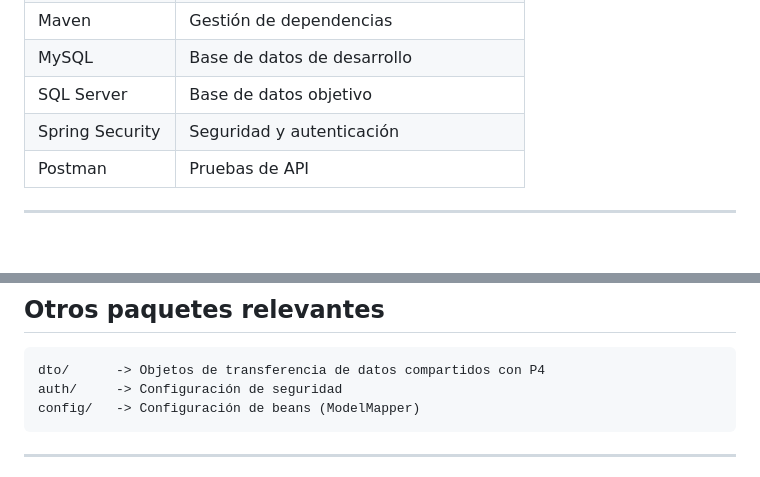
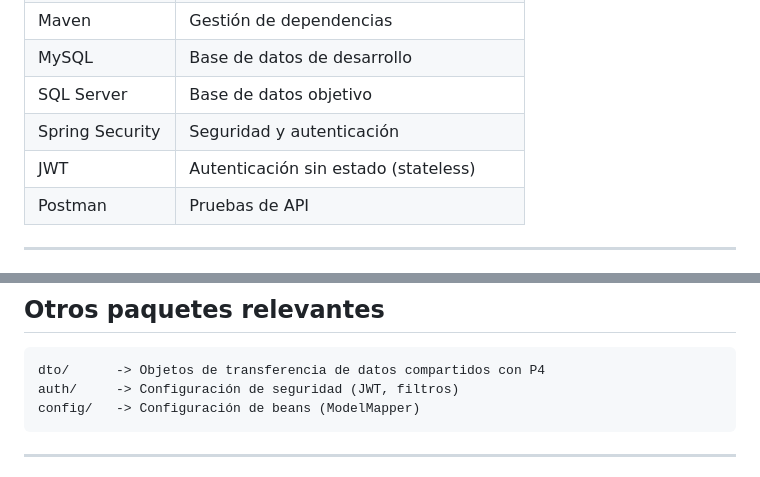
Before and after one commit to RamTech-26/EGI, a Markdown page: README.md, 2 parts joined by grey strips. GitHub-like rendering; blank space fills up the shorter version.

````diff
--- a/README.md
+++ b/README.md
@@ -45,6 +45,7 @@ que integra información almacenada en SQL con los componentes de hardware prove
 | MySQL           | Base de datos de desarrollo           |
 | SQL Server      | Base de datos objetivo                |
 | Spring Security | Seguridad y autenticación             |
+| JWT             | Autenticación sin estado (stateless)  |
 | Postman         | Pruebas de API                        |
 
 ---
@@ -90,7 +91,7 @@ com.inventario.backendapi.sql
 
 ```text
 dto/      -> Objetos de transferencia de datos compartidos con P4
-auth/     -> Configuración de seguridad
+auth/     -> Configuración de seguridad (JWT, filtros)
 config/   -> Configuración de beans (ModelMapper)
 ```
 
````
Also changed, not shown: other parts of README.md (+107 -10 lines).
